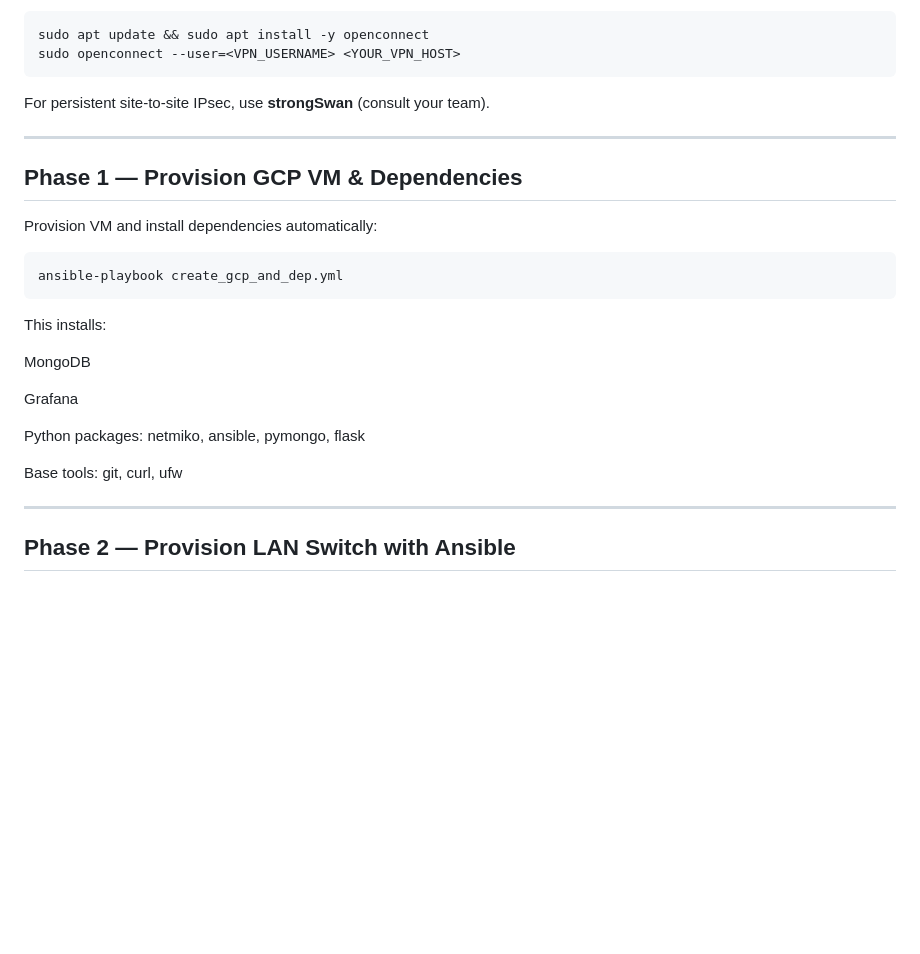
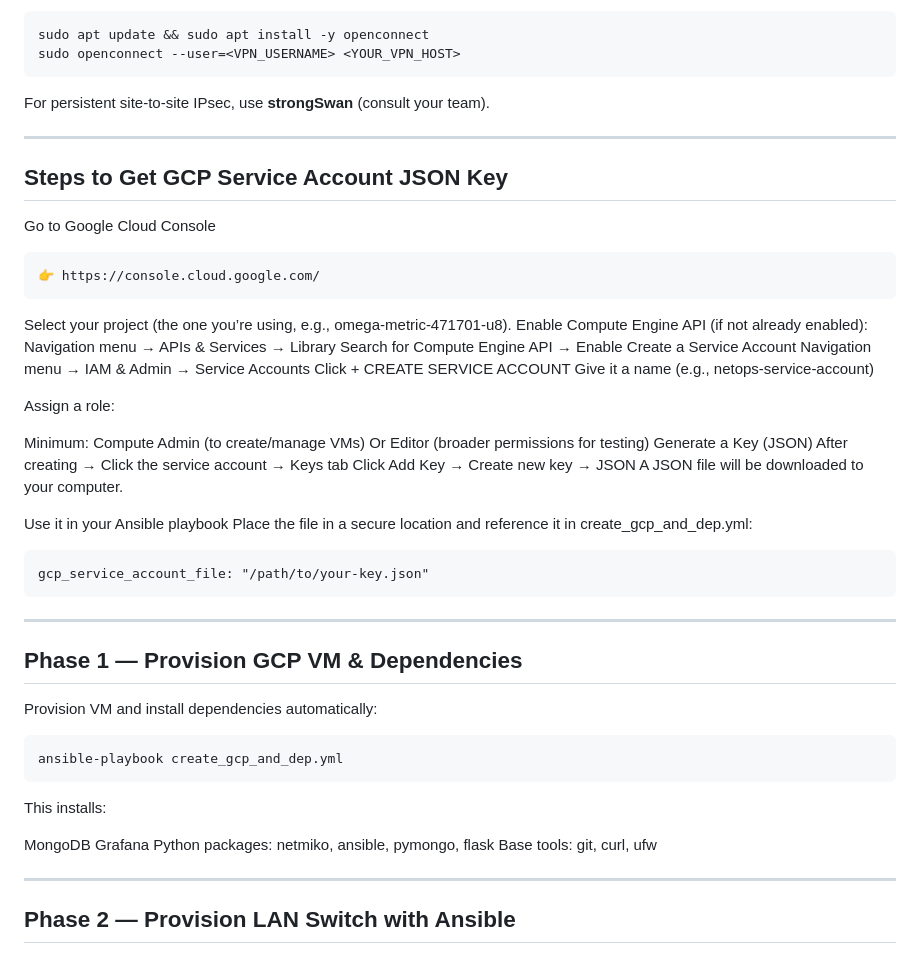
Before and after one commit to MerrilyToWin/NetOps-Projects, a Markdown page: Strip2/ZeroTrust/README.md, the part around one of its changes. Rendered like a GitHub page; blank space fills up the shorter version.

````diff
--- a/Strip2/ZeroTrust/README.md
+++ b/Strip2/ZeroTrust/README.md
@@ -91,6 +91,39 @@ For persistent site-to-site IPsec, use **strongSwan** (consult your team).
 
 ---
 
+## Steps to Get GCP Service Account JSON Key
+
+Go to Google Cloud Console
+```
+👉 https://console.cloud.google.com/
+```
+
+Select your project
+(the one you’re using, e.g., omega-metric-471701-u8).
+Enable Compute Engine API (if not already enabled):
+Navigation menu → APIs & Services → Library
+Search for Compute Engine API → Enable
+Create a Service Account
+Navigation menu → IAM & Admin → Service Accounts
+Click + CREATE SERVICE ACCOUNT
+Give it a name (e.g., netops-service-account)
+
+Assign a role:
+
+Minimum: Compute Admin (to create/manage VMs)
+Or Editor (broader permissions for testing)
+Generate a Key (JSON)
+After creating → Click the service account → Keys tab
+Click Add Key → Create new key → JSON
+A JSON file will be downloaded to your computer.
+
+Use it in your Ansible playbook
+Place the file in a secure location and reference it in create_gcp_and_dep.yml:
+```
+gcp_service_account_file: "/path/to/your-key.json"
+```
+---
+
 ## Phase 1 — Provision GCP VM & Dependencies
 
 Provision VM and install dependencies automatically:
@@ -101,11 +134,8 @@ ansible-playbook create_gcp_and_dep.yml
 This installs:
 
 MongoDB
-
 Grafana
-
 Python packages: netmiko, ansible, pymongo, flask
-
 Base tools: git, curl, ufw
 
 ---
````
Also changed, not shown: other parts of Strip2/ZeroTrust/README.md (+0 -4 lines).
